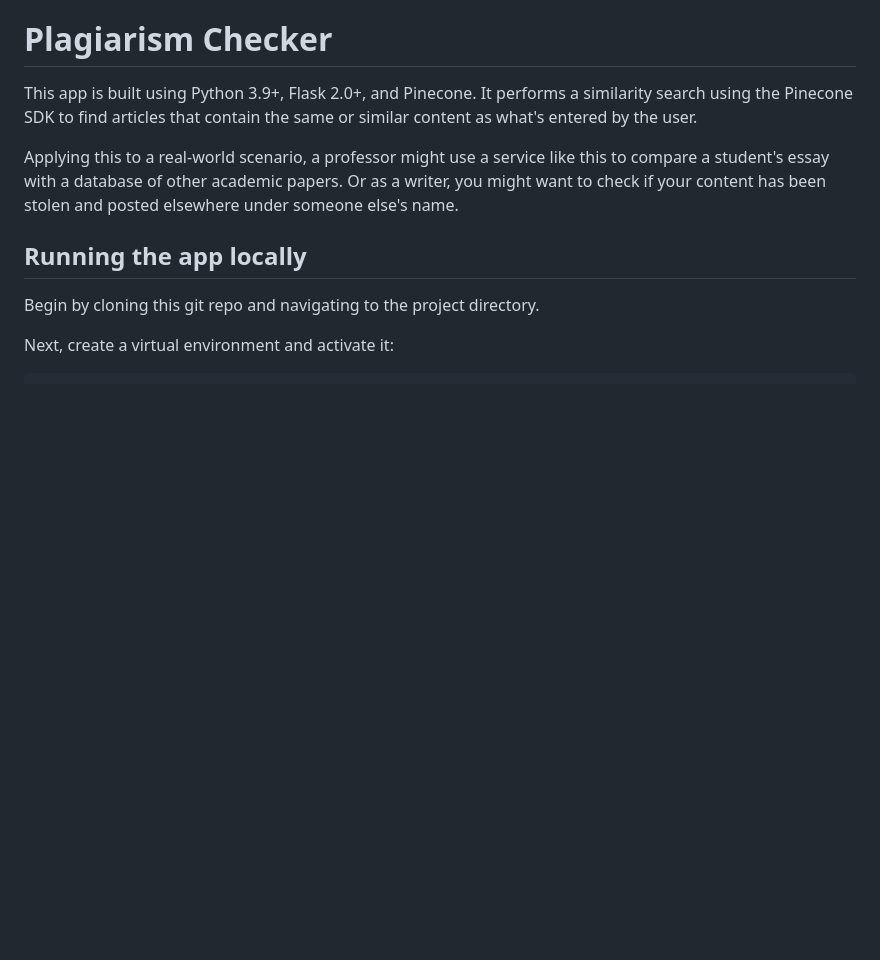
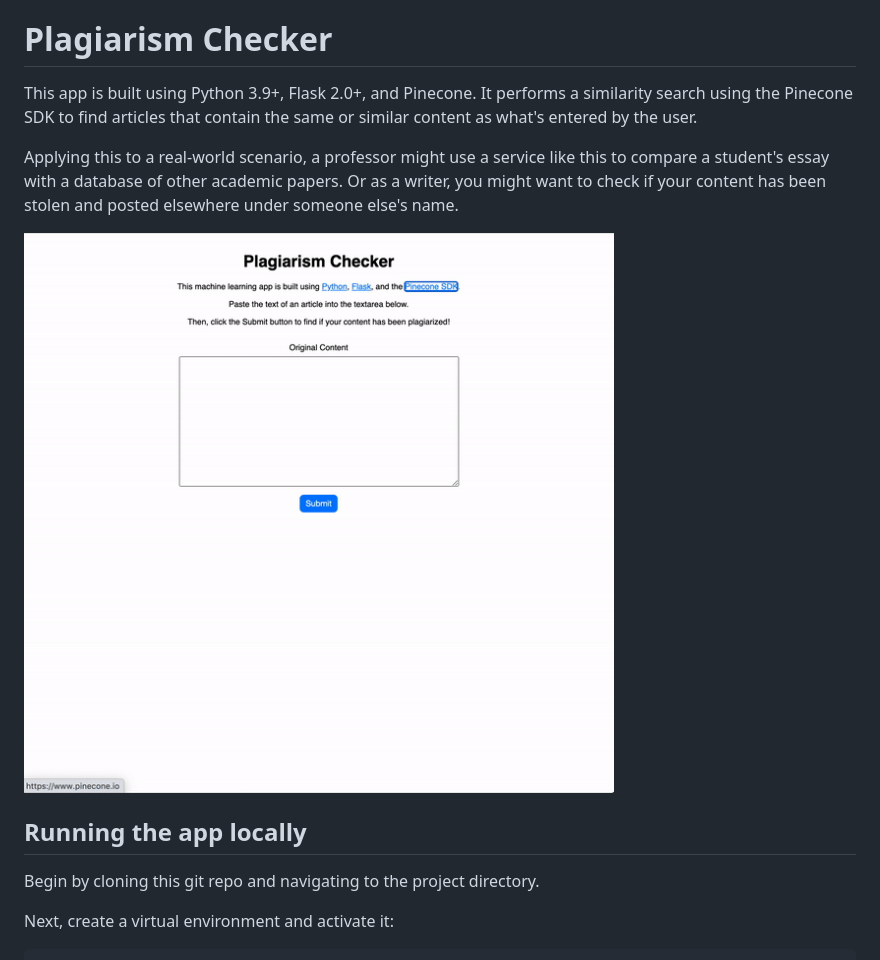
Before and after one commit to thawkin3/plagiarism-checker, a Markdown page: README.md, the part around the change. Drawn GitHub-style; pictures changed too: plagiarism-checker-demo.gif (added); blank space fills up the shorter version.

Commit message:
docs: adds demo gif

```diff
--- a/README.md
+++ b/README.md
@@ -3,6 +3,8 @@
 This app is built using Python 3.9+, Flask 2.0+, and Pinecone. It performs a similarity search using the Pinecone SDK to find articles that contain the same or similar content as what's entered by the user.
 
 Applying this to a real-world scenario, a professor might use a service like this to compare a student's essay with a database of other academic papers. Or as a writer, you might want to check if your content has been stolen and posted elsewhere under someone else's name.
+
+![Demo](./plagiarism-checker-demo.gif)
 
 ## Running the app locally
 
```
